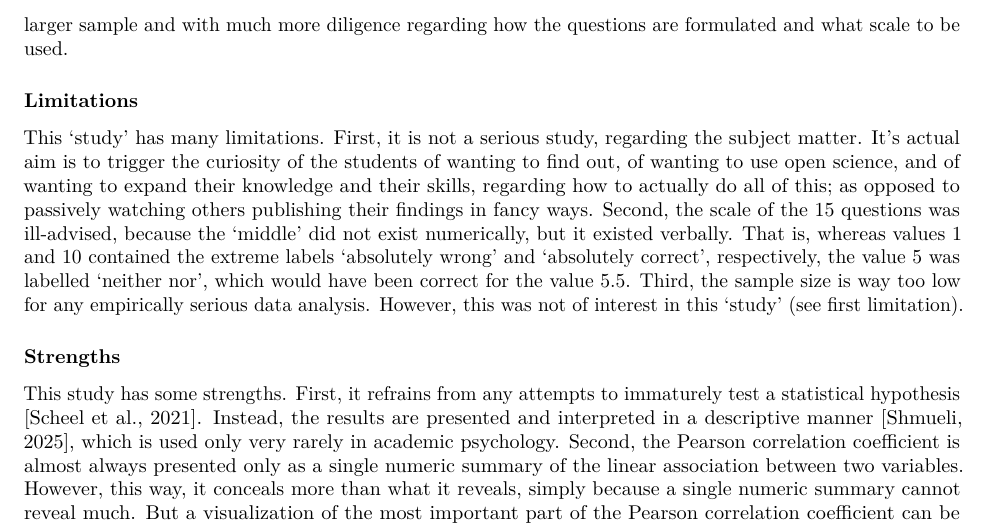
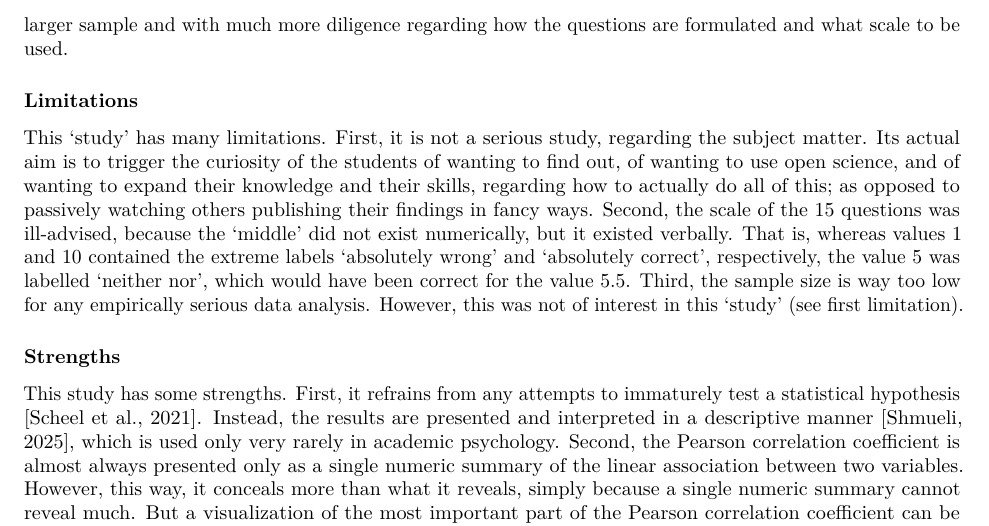
Before and after one commit to mmiche/osfs26Projekt, an R Markdown document (ReproducibleMS/osfs26ProjektMS.Rmd): part of page 4 of 4, cut so that both start at the same text. The pictures show the output file ReproducibleMS/osfs26ProjektMS.pdf that the author committed with the source.

Commit message:
Update due to typo

```diff
--- a/ReproducibleMS/osfs26ProjektMS.Rmd
+++ b/ReproducibleMS/osfs26ProjektMS.Rmd
@@ -93,7 +93,7 @@ The expected positive correlation was observed. However, just 10 out of the poss
 
 ### Limitations
 
-This 'study' has many limitations. First, it is not a serious study, regarding the subject matter. It's actual aim is to trigger the curiosity of the students of wanting to find out, of wanting to use open science, and of wanting to expand their knowledge and their skills, regarding how to actually do all of this; as opposed to passively watching others publishing their findings in fancy ways. Second, the scale of the 15 questions was ill-advised, because the 'middle' did not exist numerically, but it existed verbally. That is, whereas values 1 and 10 contained the extreme  labels 'absolutely wrong' and 'absolutely correct', respectively, the value 5 was labelled 'neither nor', which would have been correct for the value 5.5. Third, the sample size is way too low for any empirically serious data analysis. However, this was not of interest in this 'study' (see first limitation).
+This 'study' has many limitations. First, it is not a serious study, regarding the subject matter. Its actual aim is to trigger the curiosity of the students of wanting to find out, of wanting to use open science, and of wanting to expand their knowledge and their skills, regarding how to actually do all of this; as opposed to passively watching others publishing their findings in fancy ways. Second, the scale of the 15 questions was ill-advised, because the 'middle' did not exist numerically, but it existed verbally. That is, whereas values 1 and 10 contained the extreme  labels 'absolutely wrong' and 'absolutely correct', respectively, the value 5 was labelled 'neither nor', which would have been correct for the value 5.5. Third, the sample size is way too low for any empirically serious data analysis. However, this was not of interest in this 'study' (see first limitation).
 
 ### Strengths
 
```
Also changed, not shown: ReproducibleMS/osfs26ProjektMS.pdf.
